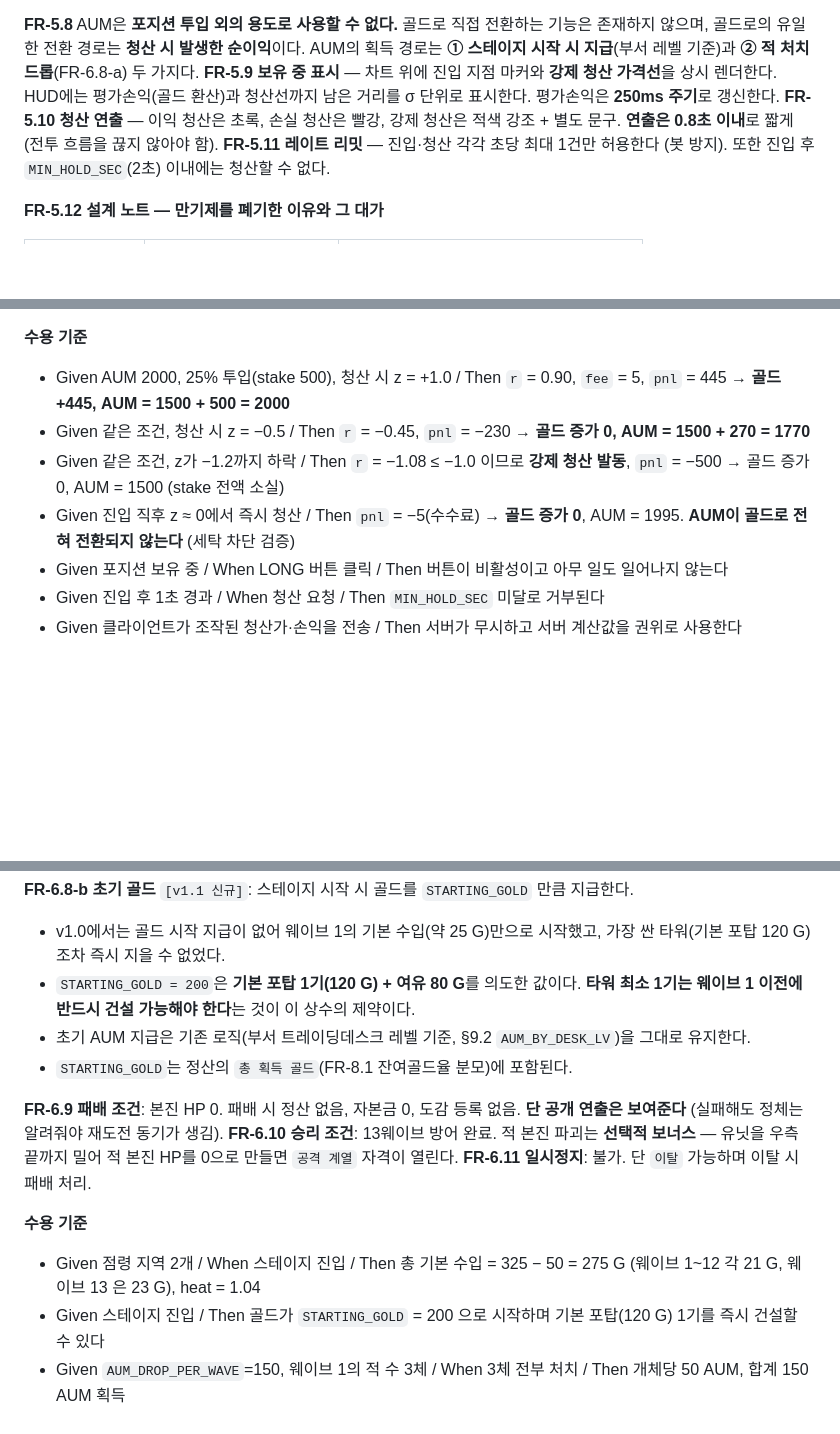
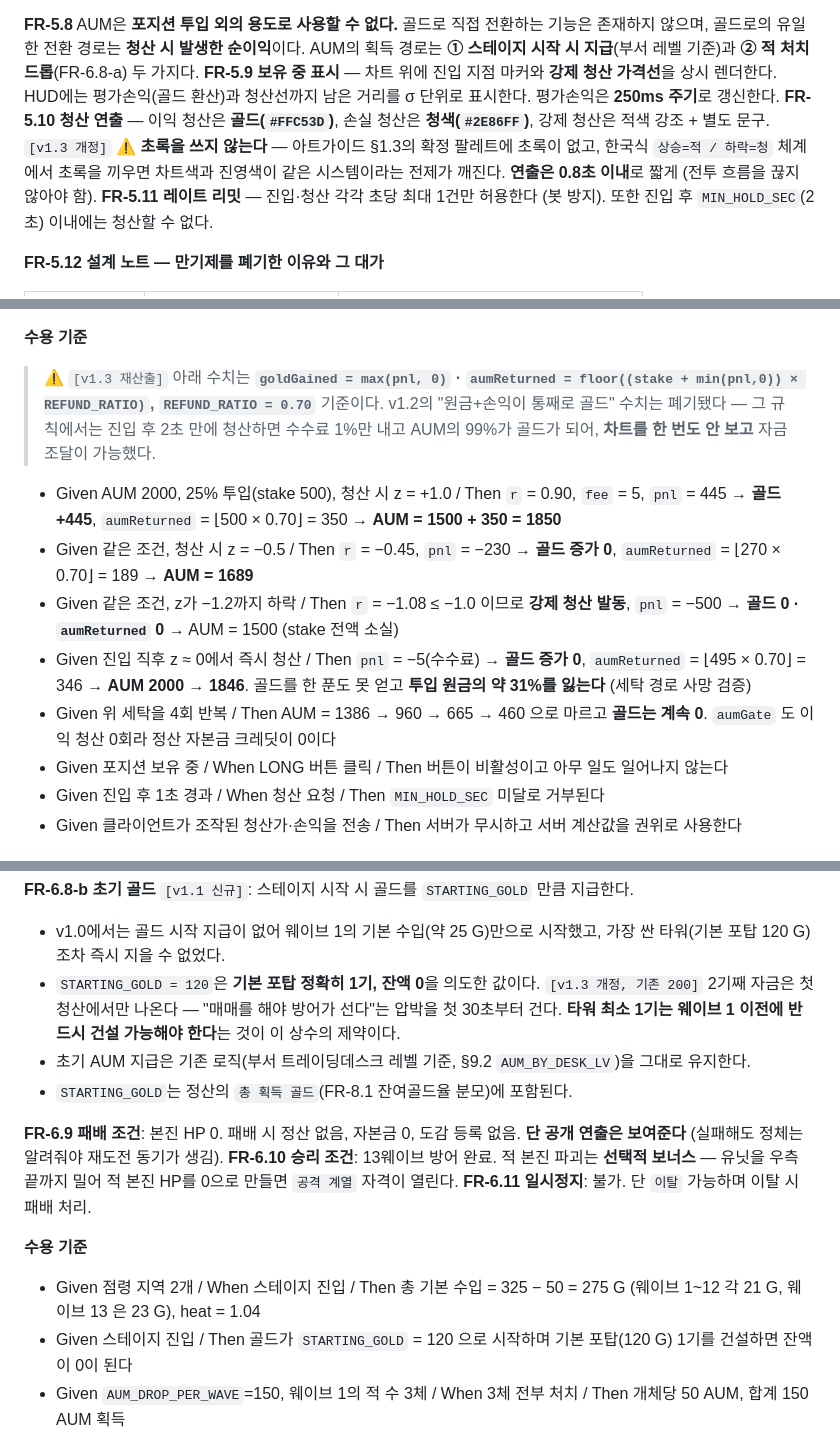
Before and after one commit to HD152521/NHN_Game_Investing, a Markdown page: docs/PRD_TICKER-FRONT_MVP.md, 3 parts joined by grey strips. GitHub-like rendering; blank space fills up the shorter version.

```diff
--- a/docs/PRD_TICKER-FRONT_MVP.md
+++ b/docs/PRD_TICKER-FRONT_MVP.md
@@ -315,7 +315,7 @@ z          = Δ% / σ                            # 부호를 유지한다 (음
 **FR-5.8** AUM은 **포지션 투입 외의 용도로 사용할 수 없다.** 골드로 직접 전환하는 기능은 존재하지 않으며, 골드로의 유일한 전환 경로는 **청산 시 발생한 순이익**이다.
 AUM의 획득 경로는 **① 스테이지 시작 시 지급**(부서 레벨 기준)과 **② 적 처치 드롭**(FR-6.8-a) 두 가지다.
 **FR-5.9 보유 중 표시** — 차트 위에 진입 지점 마커와 **강제 청산 가격선**을 상시 렌더한다. HUD에는 평가손익(골드 환산)과 청산선까지 남은 거리를 σ 단위로 표시한다. 평가손익은 **250ms 주기**로 갱신한다.
-**FR-5.10 청산 연출** — 이익 청산은 초록, 손실 청산은 빨강, 강제 청산은 적색 강조 + 별도 문구. **연출은 0.8초 이내**로 짧게 (전투 흐름을 끊지 않아야 함).
+**FR-5.10 청산 연출** — 이익 청산은 **골드(`#FFC53D`)**, 손실 청산은 **청색(`#2E86FF`)**, 강제 청산은 적색 강조 + 별도 문구. `[v1.3 개정]` ⚠️ **초록을 쓰지 않는다** — 아트가이드 §1.3의 확정 팔레트에 초록이 없고, 한국식 `상승=적 / 하락=청` 체계에서 초록을 끼우면 차트색과 진영색이 같은 시스템이라는 전제가 깨진다. **연출은 0.8초 이내**로 짧게 (전투 흐름을 끊지 않아야 함).
 **FR-5.11 레이트 리밋** — 진입·청산 각각 초당 최대 1건만 허용한다 (봇 방지). 또한 진입 후 `MIN_HOLD_SEC`(2초) 이내에는 청산할 수 없다.
 
 **FR-5.12 설계 노트 — 만기제를 폐기한 이유와 그 대가**
@@ -330,10 +330,14 @@ AUM의 획득 경로는 **① 스테이지 시작 시 지급**(부서 레벨 기
 ⚠️ **인지 부하가 이 변경의 최대 비용이다.** 만기제는 "걸어두고 전투로 복귀"가 가능했으나 자유 매매제는 차트 주시를 강요하므로 **디펜스:주식 = 6:4 무게중심이 주식 쪽으로 밀릴 위험**이 있다. W7 플레이테스트의 1순위 검증 항목이며, 완화 수단으로 **예약 청산**(목표가·손절가 사전 설정)을 `[P1]`로 둔다. §16 O-10 참조.
 
 **수용 기준**
-- Given AUM 2000, 25% 투입(stake 500), 청산 시 z = +1.0 / Then `r` = 0.90, `fee` = 5, `pnl` = 445 → **골드 +445, AUM = 1500 + 500 = 2000**
-- Given 같은 조건, 청산 시 z = −0.5 / Then `r` = −0.45, `pnl` = −230 → **골드 증가 0, AUM = 1500 + 270 = 1770**
-- Given 같은 조건, z가 −1.2까지 하락 / Then `r` = −1.08 ≤ −1.0 이므로 **강제 청산 발동**, `pnl` = −500 → 골드 증가 0, AUM = 1500 (stake 전액 소실)
-- Given 진입 직후 z ≈ 0에서 즉시 청산 / Then `pnl` = −5(수수료) → **골드 증가 0**, AUM = 1995. **AUM이 골드로 전혀 전환되지 않는다** (세탁 차단 검증)
+> ⚠️ `[v1.3 재산출]` 아래 수치는 **`goldGained = max(pnl, 0)` · `aumReturned = floor((stake + min(pnl,0)) × REFUND_RATIO)`, `REFUND_RATIO = 0.70`** 기준이다.
+> v1.2의 "원금+손익이 통째로 골드" 수치는 폐기됐다 — 그 규칙에서는 진입 후 2초 만에 청산하면 수수료 1%만 내고 AUM의 99%가 골드가 되어, **차트를 한 번도 안 보고** 자금 조달이 가능했다.
+
+- Given AUM 2000, 25% 투입(stake 500), 청산 시 z = +1.0 / Then `r` = 0.90, `fee` = 5, `pnl` = 445 → **골드 +445**, `aumReturned` = ⌊500 × 0.70⌋ = 350 → **AUM = 1500 + 350 = 1850**
+- Given 같은 조건, 청산 시 z = −0.5 / Then `r` = −0.45, `pnl` = −230 → **골드 증가 0**, `aumReturned` = ⌊270 × 0.70⌋ = 189 → **AUM = 1689**
+- Given 같은 조건, z가 −1.2까지 하락 / Then `r` = −1.08 ≤ −1.0 이므로 **강제 청산 발동**, `pnl` = −500 → **골드 0 · `aumReturned` 0** → AUM = 1500 (stake 전액 소실)
+- Given 진입 직후 z ≈ 0에서 즉시 청산 / Then `pnl` = −5(수수료) → **골드 증가 0**, `aumReturned` = ⌊495 × 0.70⌋ = 346 → **AUM 2000 → 1846**. 골드를 한 푼도 못 얻고 **투입 원금의 약 31%를 잃는다** (세탁 경로 사망 검증)
+- Given 위 세탁을 4회 반복 / Then AUM = 1386 → 960 → 665 → 460 으로 마르고 **골드는 계속 0**. `aumGate` 도 이익 청산 0회라 정산 자본금 크레딧이 0이다
 - Given 포지션 보유 중 / When LONG 버튼 클릭 / Then 버튼이 비활성이고 아무 일도 일어나지 않는다
 - Given 진입 후 1초 경과 / When 청산 요청 / Then `MIN_HOLD_SEC` 미달로 거부된다
 - Given 클라이언트가 조작된 청산가·손익을 전송 / Then 서버가 무시하고 서버 계산값을 권위로 사용한다
@@ -472,7 +476,7 @@ heat (경계도 계수) = 1 + (점령 지역 수 × 0.02)
 
 - v1.0에서는 골드 시작 지급이 없어 웨이브 1의 기본 수입(약 25 G)만으로 시작했고,
   가장 싼 타워(기본 포탑 120 G)조차 즉시 지을 수 없었다.
-- `STARTING_GOLD = 200`은 **기본 포탑 1기(120 G) + 여유 80 G**를 의도한 값이다.
+- `STARTING_GOLD = 120`은 **기본 포탑 정확히 1기, 잔액 0**을 의도한 값이다. `[v1.3 개정, 기존 200]` 2기째 자금은 첫 청산에서만 나온다 — "매매를 해야 방어가 선다"는 압박을 첫 30초부터 건다.
   **타워 최소 1기는 웨이브 1 이전에 반드시 건설 가능해야 한다**는 것이 이 상수의 제약이다.
 - 초기 AUM 지급은 기존 로직(부서 트레이딩데스크 레벨 기준, §9.2 `AUM_BY_DESK_LV`)을 그대로 유지한다.
 - `STARTING_GOLD`는 정산의 `총 획득 골드`(FR-8.1 잔여골드율 분모)에 포함된다.
@@ -483,7 +487,7 @@ heat (경계도 계수) = 1 + (점령 지역 수 × 0.02)
 
 **수용 기준**
 - Given 점령 지역 2개 / When 스테이지 진입 / Then 총 기본 수입 = 325 − 50 = 275 G (웨이브 1~12 각 21 G, 웨이브 13 은 23 G), heat = 1.04
-- Given 스테이지 진입 / Then 골드가 `STARTING_GOLD` = 200 으로 시작하며 기본 포탑(120 G) 1기를 즉시 건설할 수 있다
+- Given 스테이지 진입 / Then 골드가 `STARTING_GOLD` = 120 으로 시작하며 기본 포탑(120 G) 1기를 건설하면 잔액이 0이 된다
 - Given `AUM_DROP_PER_WAVE`=150, 웨이브 1의 적 수 3체 / When 3체 전부 처치 / Then 개체당 50 AUM, 합계 150 AUM 획득
 - Given `AUM_DROP_PER_WAVE`=150, 적 수 3체 / When 2체만 처치하고 1체를 놓침 / Then 100 AUM만 획득 (놓친 몫은 소멸)
 - Given `AUM_DROP_PER_WAVE`=150, 웨이브 13의 적 수 14체 / When 14체 전부 처치 / Then 개체당 floor(150/14)=10 AUM, 합계 140 AUM (나머지 10은 버림, 보정 없음)
```
Also changed, not shown: other parts of docs/PRD_TICKER-FRONT_MVP.md (+38 -8 lines).
